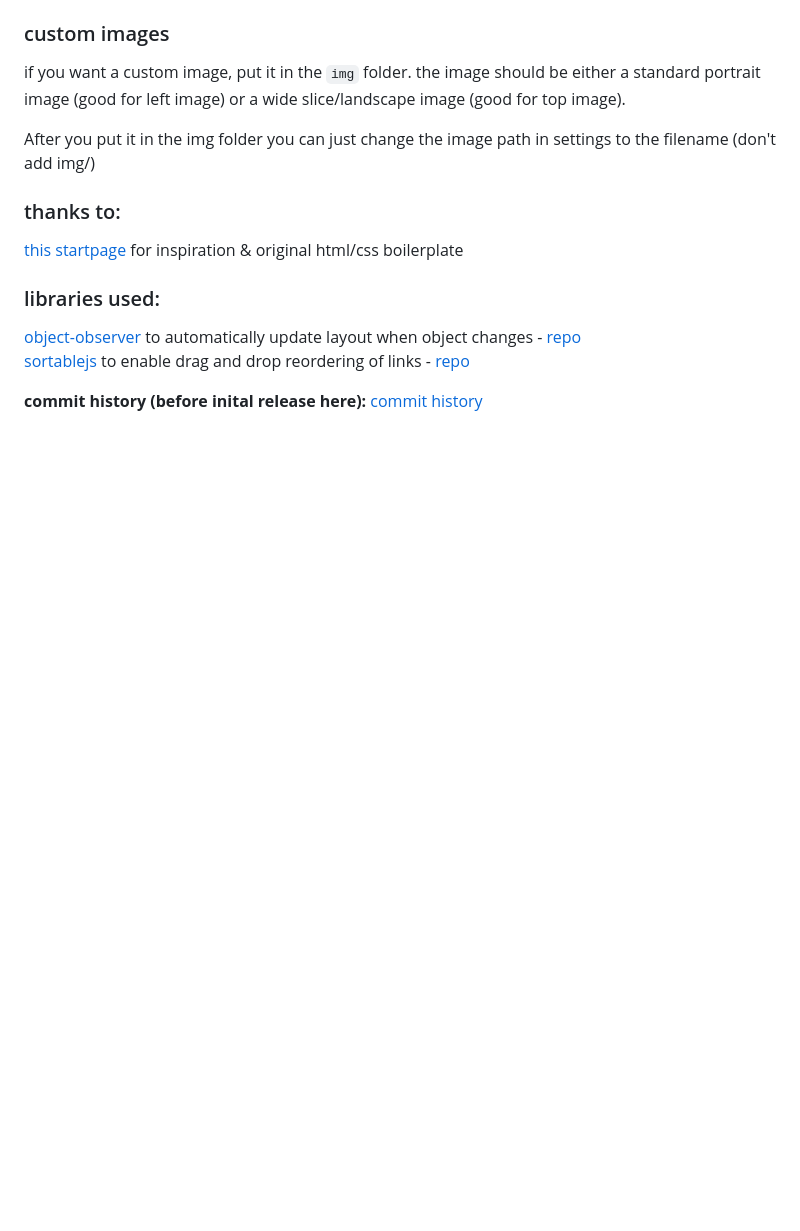
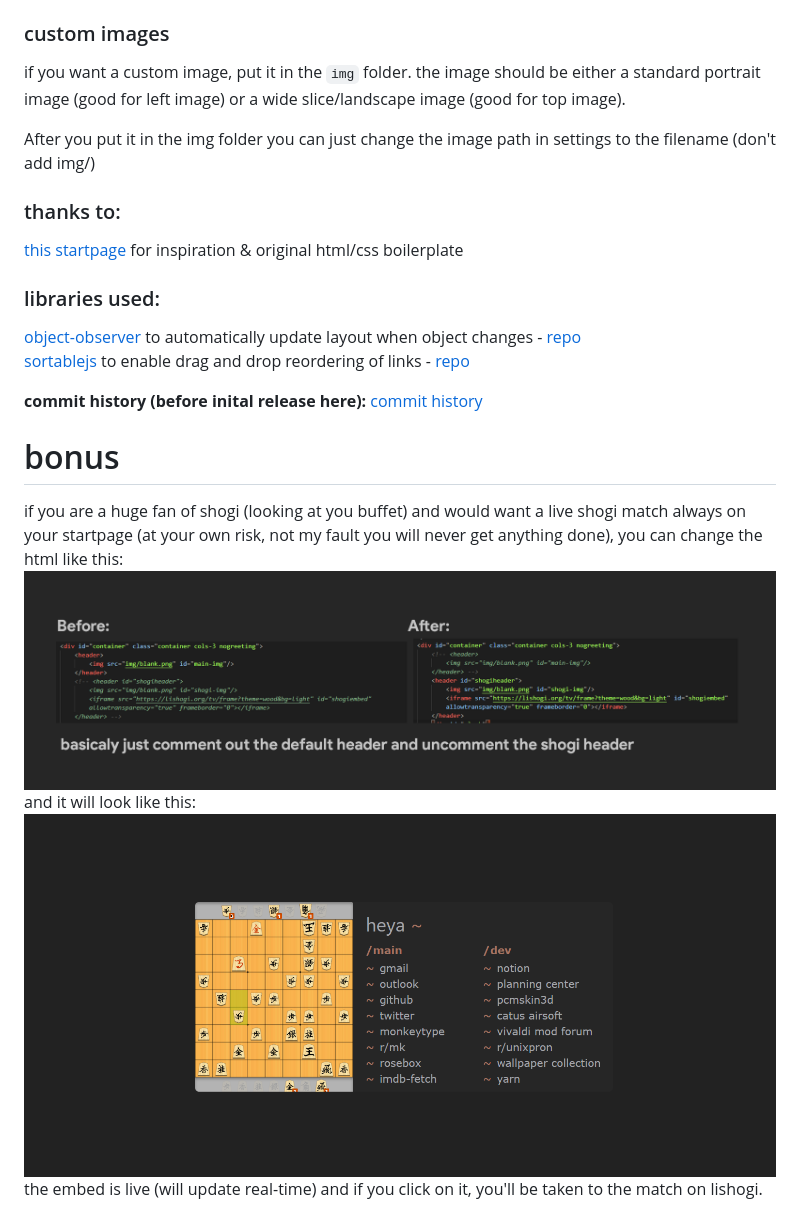
Before and after one commit to KraXen72/glide, a Markdown page: README.md, the part around the change. Drawn GitHub-style; pictures changed too: screenshots/shogi.png (added), screenshots/shogi2.png (added); blank space fills up the shorter version.

Commit message:
add shogi update (experimental)

```diff
--- a/README.md
+++ b/README.md
@@ -35,3 +35,10 @@ After you put it in the img folder you can just change the image path in setting
 [sortablejs](http://sortablejs.github.io/Sortable/Sortable.js) to enable drag and drop reordering of links - [repo](https://github.com/SortableJS/Sortable)
 
 **commit history (before inital release here):** [commit history](https://github.com/KraXen72/startpage-new)
+
+# bonus
+if you are a huge fan of shogi (looking at you buffet) and would want a live shogi match always on your startpage (at your own risk, not my fault you will never get anything done), you can change the html  like this:
+![howto](screenshots/shogi.png)
+and it will look like this:
+![shogiresult](screenshots/shogi2.png)
+the embed is live (will update real-time) and if you click on it, you'll be taken to the match on lishogi.
```
Also changed, not shown: 5 other files.
